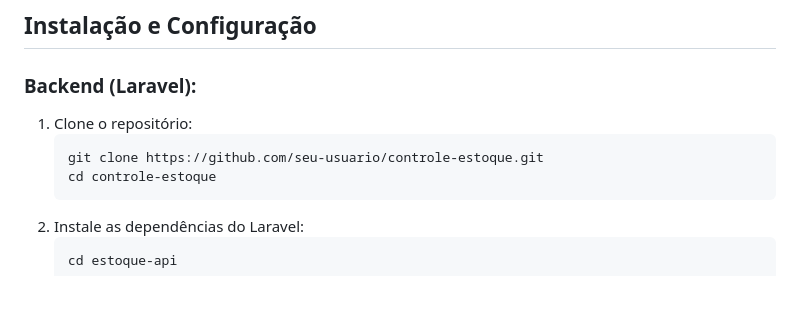
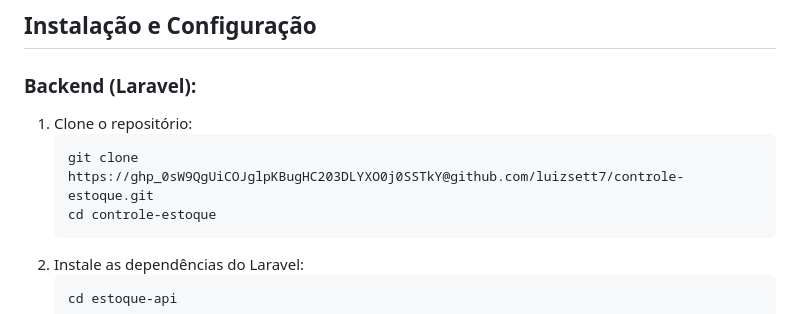
Before and after one commit to luizsett7/controle-estoque, a Markdown page: README.md, the part around the change. Drawn GitHub-style; blank space fills up the shorter version.

Commit message:
README alterado

```diff
--- a/README.md
+++ b/README.md
@@ -79,7 +79,7 @@ Este projeto é um sistema de controle de estoque desenvolvido utilizando **Lara
 
 <ol>
   <li>Clone o repositório:
-    <pre><code>git clone https://github.com/seu-usuario/controle-estoque.git
+    <pre><code>git clone https://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@github.com/luizsett7/controle-estoque.git
 cd controle-estoque</code></pre>
   </li>
   <li>Instale as dependências do Laravel:
```
